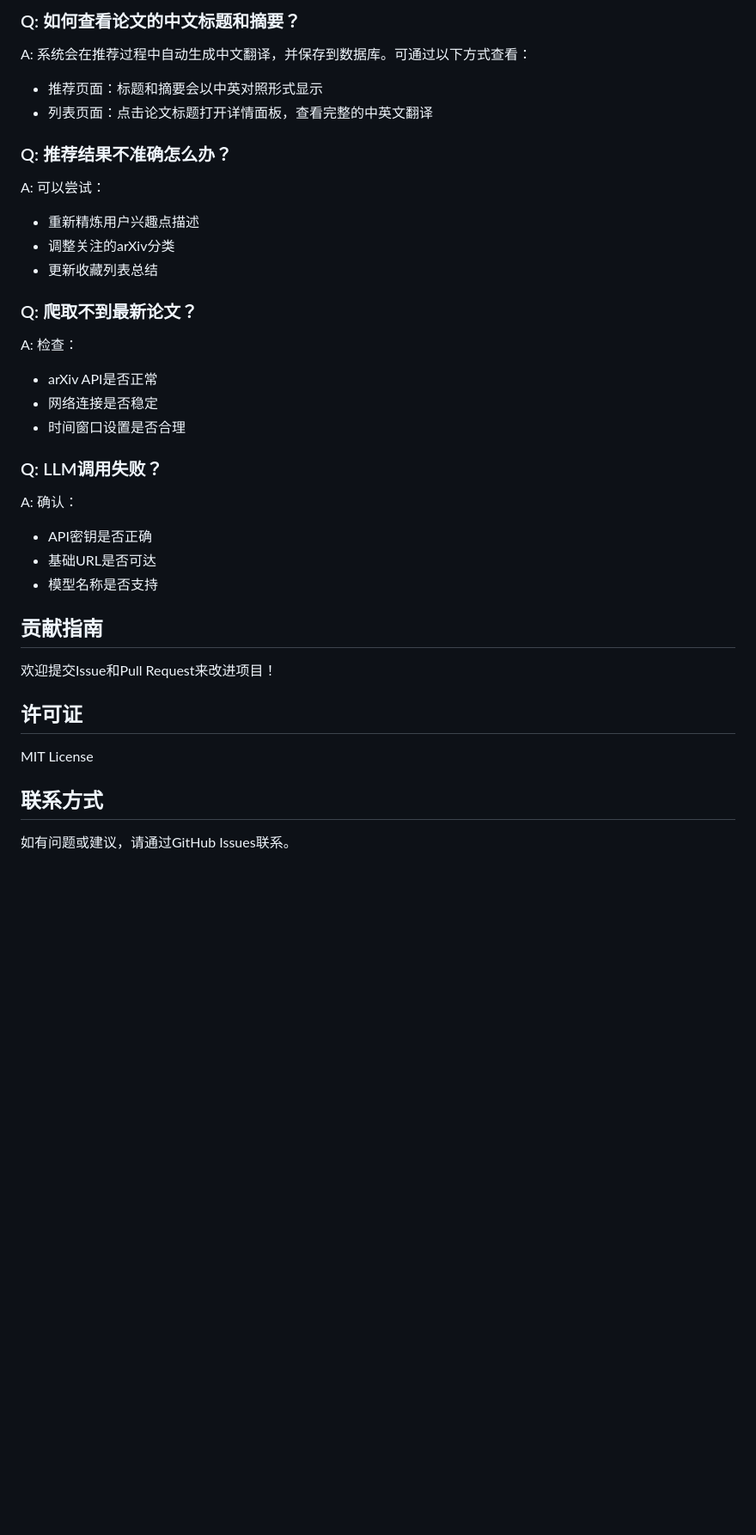
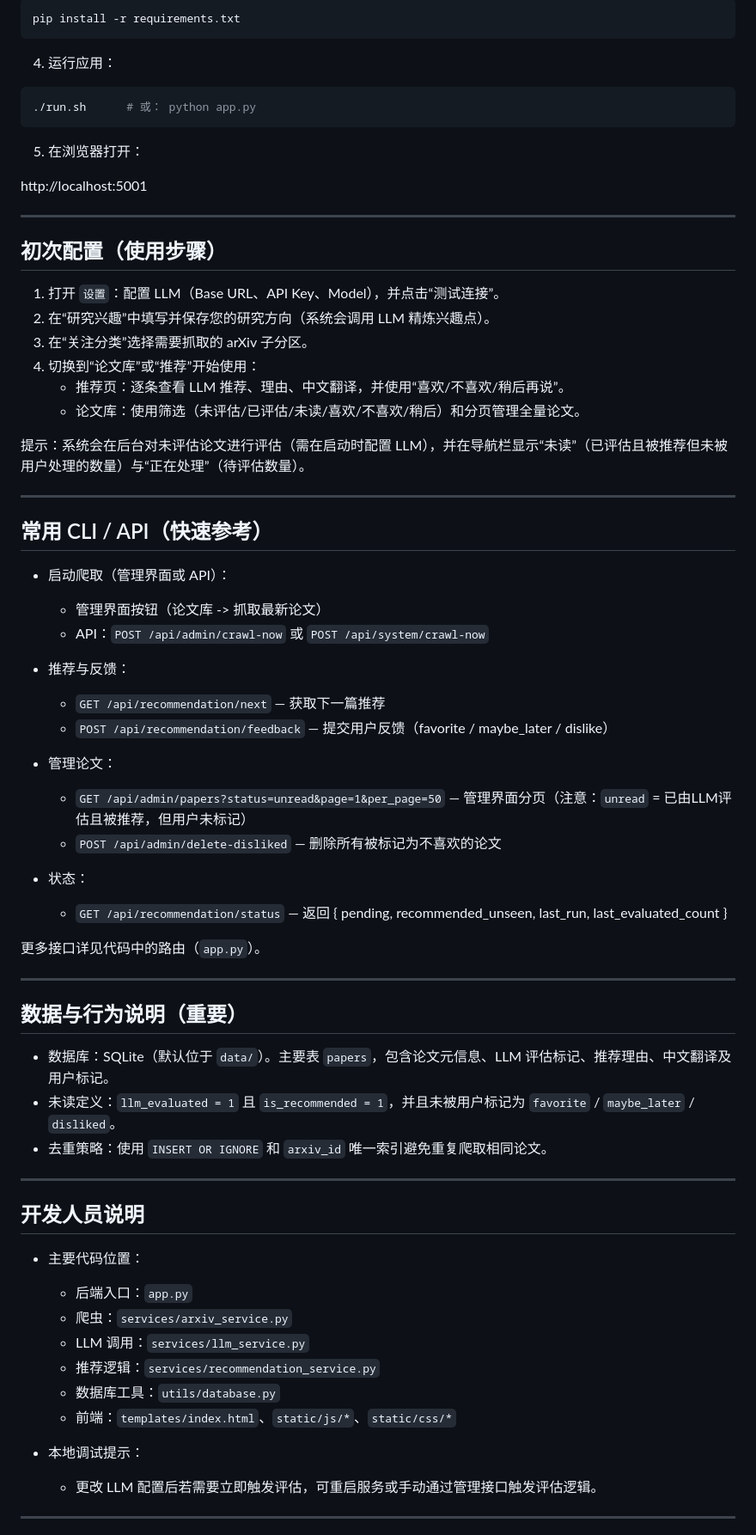
Before and after one commit to ykn0309/arxivAgent, a Markdown page: README.md, the part around one of its changes. Shown at 86% size. Rendered like a GitHub page; blank space fills up the shorter version.

````diff
--- a/README.md
+++ b/README.md
@@ -204,35 +116,74 @@ A: 进行推荐时，系统会生成该论文的推荐理由。可以在以下
 
-### Q: 如何查看论文的中文标题和摘要？
-A: 系统会在推荐过程中自动生成中文翻译，并保存到数据库。可通过以下方式查看：
-- 推荐页面：标题和摘要会以中英对照形式显示
-- 列表页面：点击论文标题打开详情面板，查看完整的中英文翻译
+```bash
+pip install -r requirements.txt
+```
 
-### Q: 推荐结果不准确怎么办？
-A: 可以尝试：
-- 重新精炼用户兴趣点描述
-- 调整关注的arXiv分类
-- 更新收藏列表总结
+4. 运行应用：
 
-### Q: 爬取不到最新论文？
-A: 检查：
-- arXiv API是否正常
-- 网络连接是否稳定
-- 时间窗口设置是否合理
+```bash
+./run.sh      # 或： python app.py
+```
 
-### Q: LLM调用失败？
-A: 确认：
-- API密钥是否正确
-- 基础URL是否可达
-- 模型名称是否支持
+5. 在浏览器打开：
 
-## 贡献指南
+http://localhost:5001
 
-欢迎提交Issue和Pull Request来改进项目！
+---
 
-## 许可证
+## 初次配置（使用步骤）
 
-MIT License
+1. 打开 `设置`：配置 LLM（Base URL、API Key、Model），并点击“测试连接”。
+2. 在“研究兴趣”中填写并保存您的研究方向（系统会调用 LLM 精炼兴趣点）。
+3. 在“关注分类”选择需要抓取的 arXiv 子分区。
+4. 切换到“论文库”或“推荐”开始使用：
+   - 推荐页：逐条查看 LLM 推荐、理由、中文翻译，并使用“喜欢/不喜欢/稍后再说”。
+   - 论文库：使用筛选（未评估/已评估/未读/喜欢/不喜欢/稍后）和分页管理全量论文。
 
-## 联系方式
+提示：系统会在后台对未评估论文进行评估（需在启动时配置 LLM），并在导航栏显示“未读”（已评估且被推荐但未被用户处理的数量）与“正在处理”（待评估数量）。
 
-如有问题或建议，请通过GitHub Issues联系。
+---
+
+## 常用 CLI / API（快速参考）
+
+- 启动爬取（管理界面或 API）：
+  - 管理界面按钮（论文库 -> 抓取最新论文）
+  - API：`POST /api/admin/crawl-now` 或 `POST /api/system/crawl-now`
+
+- 推荐与反馈：
+  - `GET /api/recommendation/next` — 获取下一篇推荐
+  - `POST /api/recommendation/feedback` — 提交用户反馈（favorite / maybe_later / dislike）
+
+- 管理论文：
+  - `GET /api/admin/papers?status=unread&page=1&per_page=50` — 管理界面分页（注意：`unread` = 已由LLM评估且被推荐，但用户未标记）
+  - `POST /api/admin/delete-disliked` — 删除所有被标记为不喜欢的论文
+
+- 状态：
+  - `GET /api/recommendation/status` — 返回 { pending, recommended_unseen, last_run, last_evaluated_count }
+
+更多接口详见代码中的路由（`app.py`）。
+
+---
+
+## 数据与行为说明（重要）
+
+- 数据库：SQLite（默认位于 `data/`）。主要表 `papers`，包含论文元信息、LLM 评估标记、推荐理由、中文翻译及用户标记。
+- 未读定义：`llm_evaluated = 1` 且 `is_recommended = 1`，并且未被用户标记为 `favorite` / `maybe_later` / `disliked`。
+- 去重策略：使用 `INSERT OR IGNORE` 和 `arxiv_id` 唯一索引避免重复爬取相同论文。
+
+---
+
+## 开发人员说明
+
+- 主要代码位置：
+  - 后端入口：`app.py`
+  - 爬虫：`services/arxiv_service.py`
+  - LLM 调用：`services/llm_service.py`
+  - 推荐逻辑：`services/recommendation_service.py`
+  - 数据库工具：`utils/database.py`
+  - 前端：`templates/index.html`、`static/js/*`、`static/css/*`
+
+- 本地调试提示：
+  - 更改 LLM 配置后若需要立即触发评估，可重启服务或手动通过管理接口触发评估逻辑。
+
+---
+
````
Also changed, not shown: other parts of README.md (+30 -111 lines).
